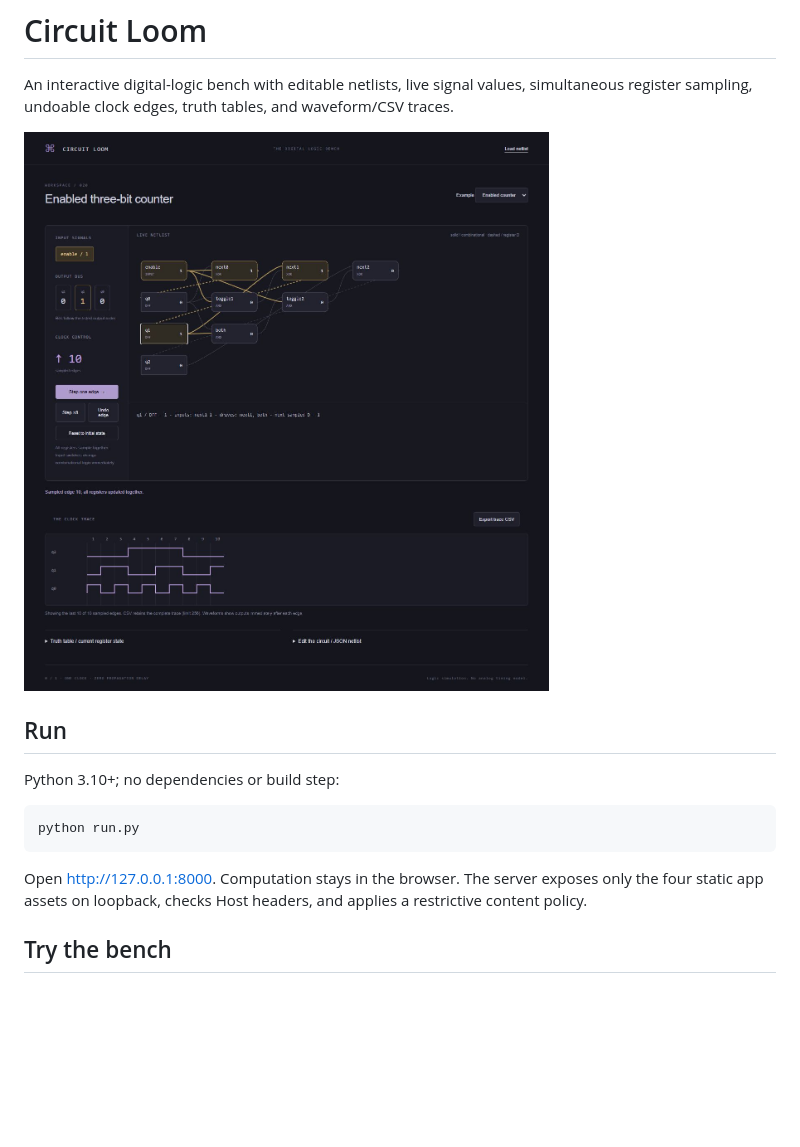
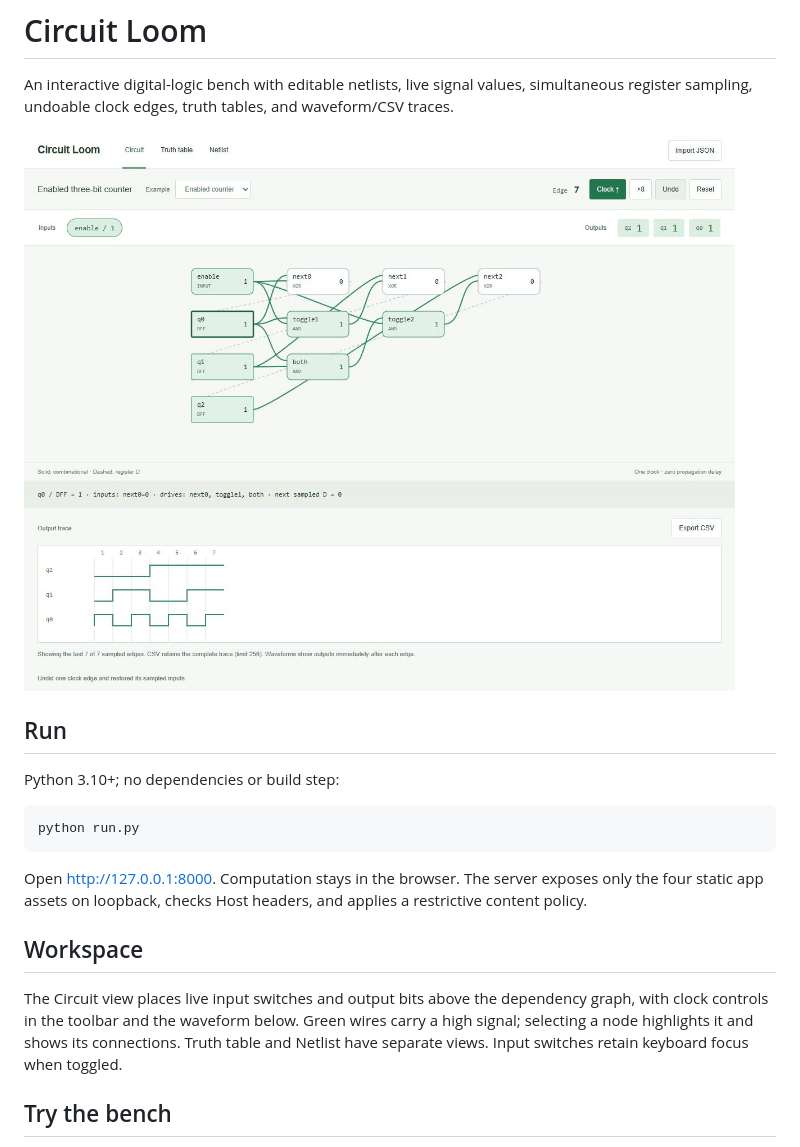
Before and after one commit to Michaelhoang8/circuit-loom, a Markdown page: README.md, the part around the change. GitHub-like rendering; pictures changed too: docs/workbench.png; blank space fills up the shorter version.

Commit message:
Rebuild logic bench around circuit signals and clock trace

````diff
--- a/README.md
+++ b/README.md
@@ -13,6 +13,10 @@ python run.py
 ```
 
 Open http://127.0.0.1:8000. Computation stays in the browser. The server exposes only the four static app assets on loopback, checks Host headers, and applies a restrictive content policy.
+
+## Workspace
+
+The Circuit view places live input switches and output bits above the dependency graph, with clock controls in the toolbar and the waveform below. Green wires carry a high signal; selecting a node highlights it and shows its connections. Truth table and Netlist have separate views. Input switches retain keyboard focus when toggled.
 
 ## Try the bench
 
````
Also changed, not shown: 3 other files.
